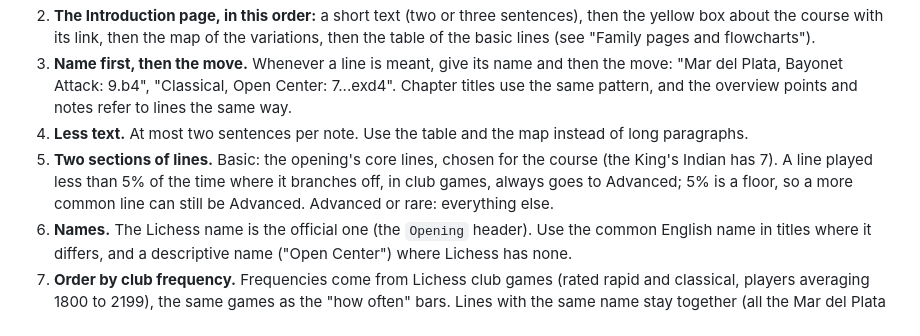
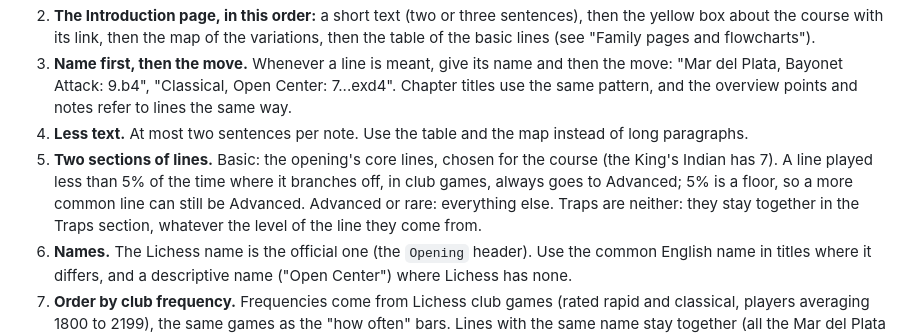
Before and after one commit to ksandras1963/chess-academy, a Markdown page: CONTENT-GUIDE.md, the part around the change. GitHub-like rendering.

Commit message:
Content guide: traps stay in their own section, not Basic or Advanced
Co-Authored-By: Claude Opus 5.5 <noreply@anthropic.com>
Claude-Session: https://claude.ai/code/session_01KZ52v9wVBxeZkdd8Zx8J8N

```diff
--- a/CONTENT-GUIDE.md
+++ b/CONTENT-GUIDE.md
@@ -10,7 +10,7 @@ These rules apply to every opening. The King's Indian is the first course writte
 2. **The Introduction page, in this order:** a short text (two or three sentences), then the yellow box about the course with its link, then the map of the variations, then the table of the basic lines (see "Family pages and flowcharts").
 3. **Name first, then the move.** Whenever a line is meant, give its name and then the move: "Mar del Plata, Bayonet Attack: 9.b4", "Classical, Open Center: 7...exd4". Chapter titles use the same pattern, and the overview points and notes refer to lines the same way.
 4. **Less text.** At most two sentences per note. Use the table and the map instead of long paragraphs.
-5. **Two sections of lines.** Basic: the opening's core lines, chosen for the course (the King's Indian has 7). A line played less than 5% of the time where it branches off, in club games, always goes to Advanced; 5% is a floor, so a more common line can still be Advanced. Advanced or rare: everything else.
+5. **Two sections of lines.** Basic: the opening's core lines, chosen for the course (the King's Indian has 7). A line played less than 5% of the time where it branches off, in club games, always goes to Advanced; 5% is a floor, so a more common line can still be Advanced. Advanced or rare: everything else. Traps are neither: they stay together in the Traps section, whatever the level of the line they come from.
 6. **Names.** The Lichess name is the official one (the `Opening` header). Use the common English name in titles where it differs, and a descriptive name ("Open Center") where Lichess has none.
 7. **Order by club frequency.** Frequencies come from Lichess club games (rated rapid and classical, players averaging 1800 to 2199), the same games as the "how often" bars. Lines with the same name stay together (all the Mar del Plata lines, then all the Fianchetto lines), and within a group the most-played line comes first. The Basic groups follow the order chosen for the course (King's Indian: Mar del Plata, Fianchetto, Four Pawns Attack, Sämisch). In Advanced, the groups themselves are ordered by how often their system is played, sidelines last, and a line's follow-ups come right after it. The map uses the same order: basic lines first, then the blue advanced ones.
 
```
